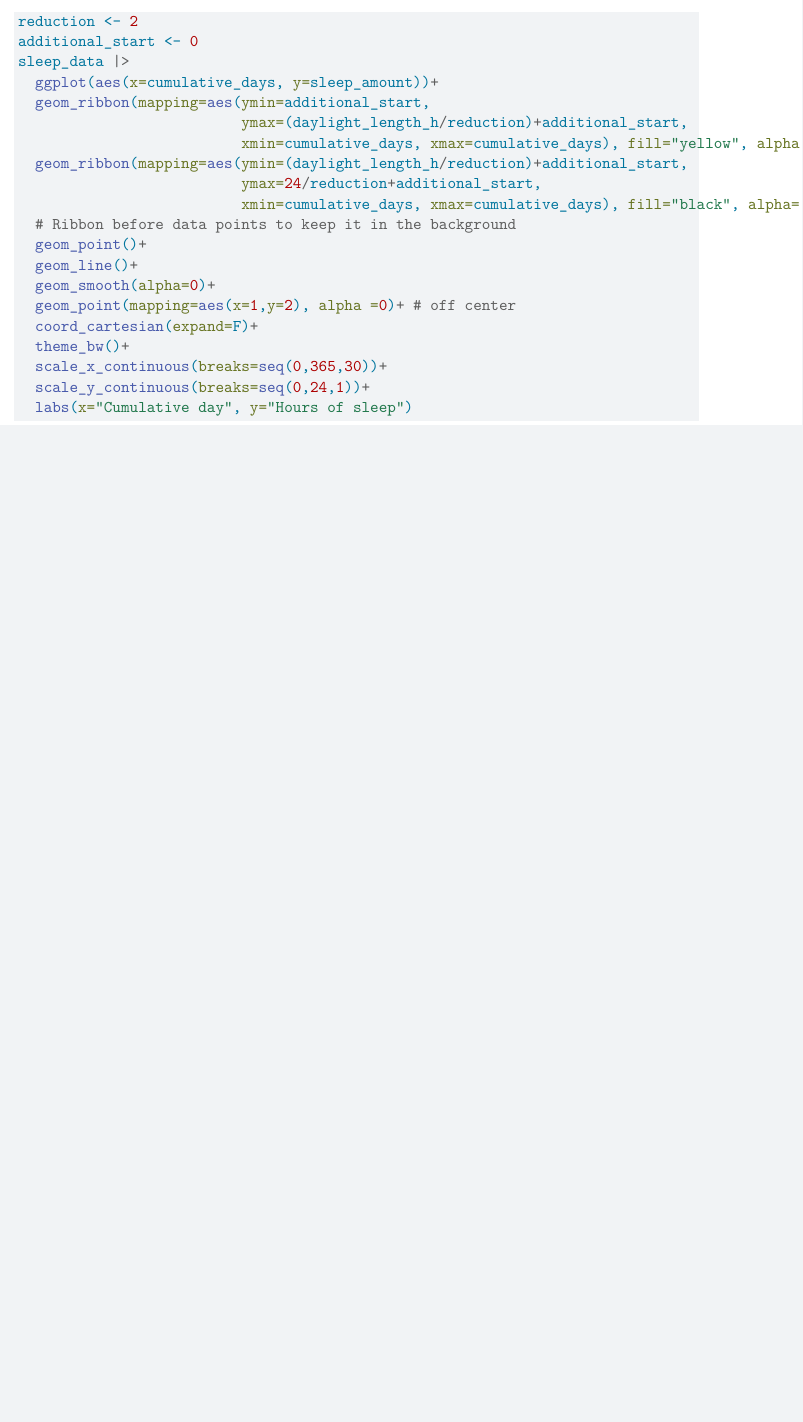
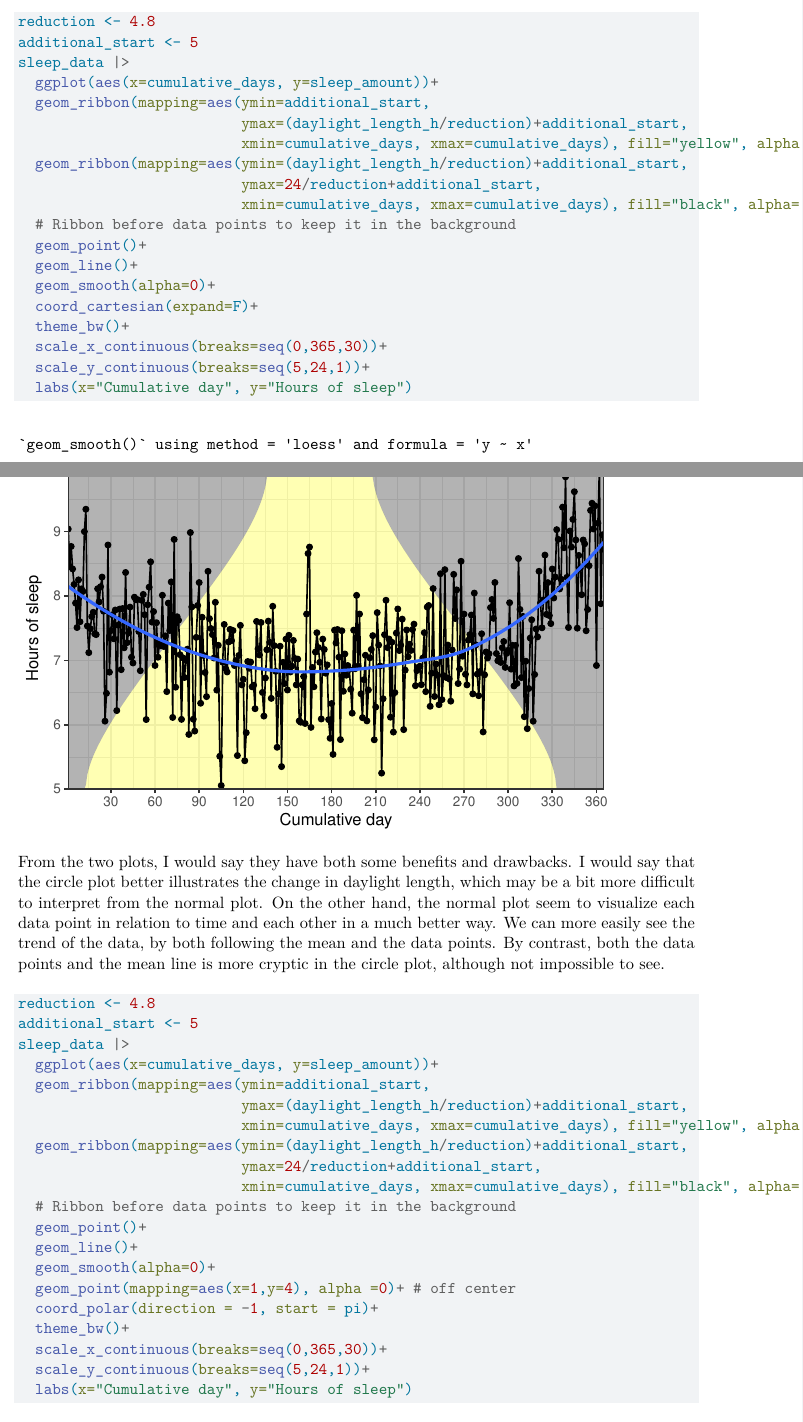
Before and after one commit to a-asen/PSY-3006-Visualization, a Quarto document (ex1/report/circle_plot-report.qmd): part of page 22 of 23 before the commit and two parts of pages 22 and 23 of 24 after it, the two joined at a grey line, cut so that both start at the same text, the shorter picture padded with empty space. Rendered offline with R 4.5, knitr and Pandoc in place of Quarto, then LaTeX, with nearby package versions.

Commit message:
concluding remark and some fix ups

````diff
--- a/ex1/report/circle_plot-report.qmd
+++ b/ex1/report/circle_plot-report.qmd
@@ -482,8 +482,8 @@ sleep_data |>
 ```
 
 ```{r circle sleep amount 13 - normal}
-reduction <- 2
-additional_start <- 0
+reduction <- 4.8
+additional_start <- 5
 sleep_data |>
   ggplot(aes(x=cumulative_days, y=sleep_amount))+
   geom_ribbon(mapping=aes(ymin=additional_start,
@@ -496,10 +496,36 @@ sleep_data |>
   geom_point()+
   geom_line()+
   geom_smooth(alpha=0)+
-  geom_point(mapping=aes(x=1,y=2), alpha =0)+ # off center
   coord_cartesian(expand=F)+
   theme_bw()+
   scale_x_continuous(breaks=seq(0,365,30))+
-  scale_y_continuous(breaks=seq(0,24,1))+
+  scale_y_continuous(breaks=seq(5,24,1))+
   labs(x="Cumulative day", y="Hours of sleep")
 ```
+
+From the two plots, I would say they have both some benefits and drawbacks. I would say that the circle plot better illustrates the change in daylight length, which may be a bit more difficult to interpret from the normal plot. On the other hand, the normal plot seem to visualize each data point in relation to time and each other in a much better way. We can more easily see the trend of the data, by both following the mean and the data points. By contrast, both the data points and the mean line is more cryptic in the circle plot, although not impossible to see.
+
+
+
+
+```{r circle sleep amount 13}
+reduction <- 4.8
+additional_start <- 5
+sleep_data |>
+  ggplot(aes(x=cumulative_days, y=sleep_amount))+
+  geom_ribbon(mapping=aes(ymin=additional_start,
+                          ymax=(daylight_length_h/reduction)+additional_start,
+                          xmin=cumulative_days, xmax=cumulative_days), fill="yellow", alpha = .3)+
+  geom_ribbon(mapping=aes(ymin=(daylight_length_h/reduction)+additional_start,
+                          ymax=24/reduction+additional_start,
+                          xmin=cumulative_days, xmax=cumulative_days), fill="black", alpha=.3)+
+  # Ribbon before data points to keep it in the background
+  geom_point()+
+  geom_line()+
+  geom_smooth(alpha=0)+
+  geom_point(mapping=aes(x=1,y=4), alpha =0)+ # off center
+  coord_polar(direction = -1, start = pi)+
+  theme_bw()+
+  scale_x_continuous(breaks=seq(0,365,30))+
+  scale_y_continuous(breaks=seq(5,24,1))+
+  labs(x="Cumulative day", y="Hours of sleep")
````
Also changed, not shown: ex1/report/circle_plot-report.qmd (14 more changed lines).
